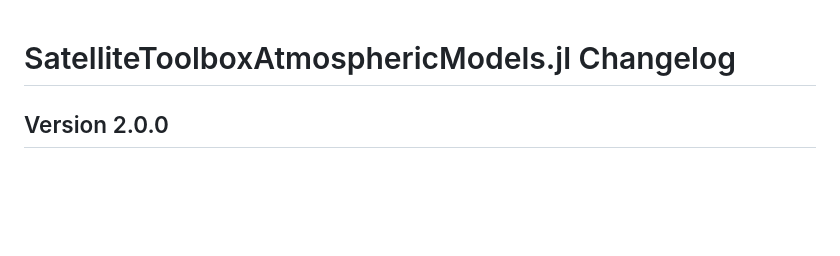
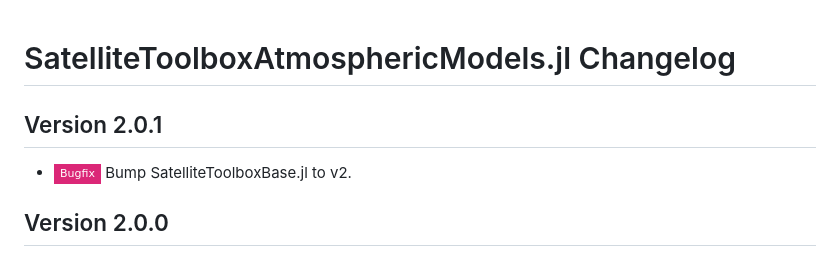
Before and after one commit to JuliaSpace/SatelliteToolboxAtmosphericModels.jl, a Markdown page: CHANGELOG.md, the part around the change. Rendered like a GitHub page; badges without logos; blank space fills up the shorter version.

Commit message:
:books: Update CHANGELOG.md

```diff
--- a/CHANGELOG.md
+++ b/CHANGELOG.md
@@ -1,5 +1,11 @@
 SatelliteToolboxAtmosphericModels.jl Changelog
 ==============================================
+
+Version 2.0.1
+-------------
+
+- ![Bugfix][badge-bugfix] Bump SatelliteToolboxBase.jl to v2.
+
 
 Version 2.0.0
 -------------
```
